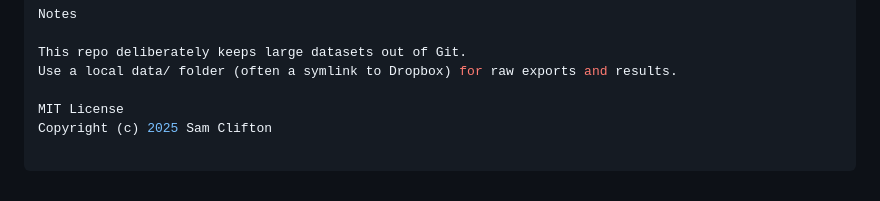
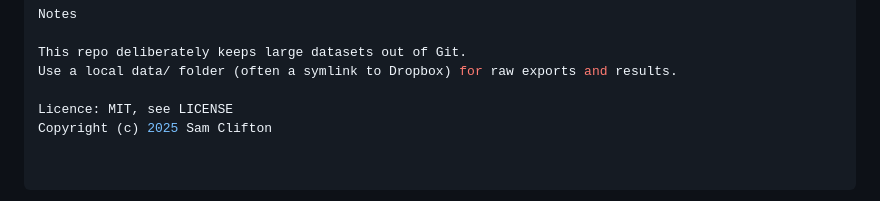
Before and after one commit to SCClifton/Home-Energy-Analysis, a Markdown page: README.md, the part around the change. GitHub-like rendering.

Commit message:
Update README license line

```diff
--- a/README.md
+++ b/README.md
@@ -151,5 +151,5 @@ Notes
 This repo deliberately keeps large datasets out of Git.
 Use a local data/ folder (often a symlink to Dropbox) for raw exports and results.
 
-MIT License
+Licence: MIT, see LICENSE
 Copyright (c) 2025 Sam Clifton
```
